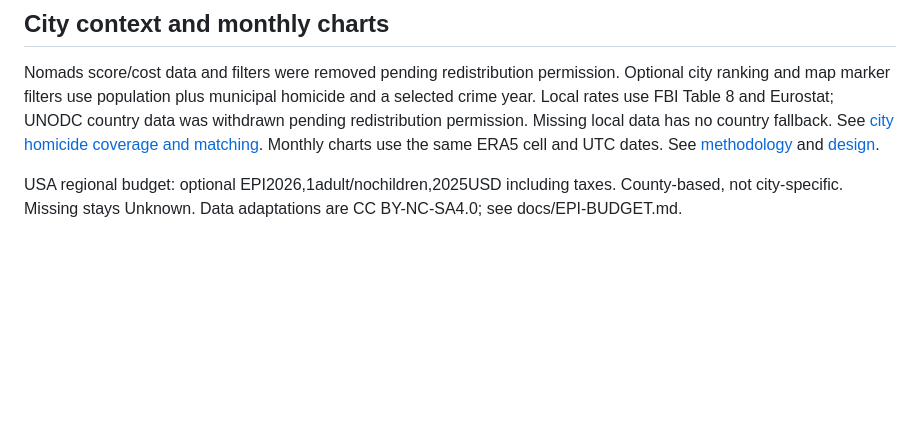
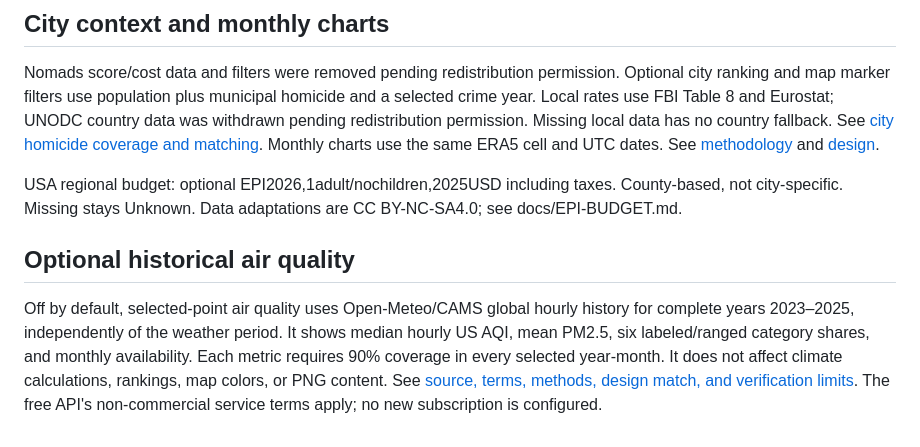
Before and after one commit to lfsadigital/europe-thermal-comfort, a Markdown page: world/site/README.md, the part around the change. Drawn GitHub-style; blank space fills up the shorter version.

Commit message:
Document AQI methodology and completed design verification

```diff
--- a/world/site/README.md
+++ b/world/site/README.md
@@ -46,3 +46,7 @@ City ranking population thresholds: 1,000, 10,000, 50,000 (default), 250,000, 50
 Nomads score/cost data and filters were removed pending redistribution permission. Optional city ranking and map marker filters use population plus municipal homicide and a selected crime year. Local rates use FBI Table 8 and Eurostat; UNODC country data was withdrawn pending redistribution permission. Missing local data has no country fallback. See [city homicide coverage and matching](docs/CITY-HOMICIDE.md). Monthly charts use the same ERA5 cell and UTC dates. See [methodology](docs/CITY-CONTEXT-AND-MONTHLY.md) and [design](DESIGN.md).
 
 USA regional budget: optional EPI2026,1adult/nochildren,2025USD including taxes. County-based, not city-specific. Missing stays Unknown. Data adaptations are CC BY-NC-SA4.0; see docs/EPI-BUDGET.md.
+
+## Optional historical air quality
+
+Off by default, selected-point air quality uses Open-Meteo/CAMS global hourly history for complete years 2023–2025, independently of the weather period. It shows median hourly US AQI, mean PM2.5, six labeled/ranged category shares, and monthly availability. Each metric requires 90% coverage in every selected year-month. It does not affect climate calculations, rankings, map colors, or PNG content. See [source, terms, methods, design match, and verification limits](docs/AIR-QUALITY.md). The free API's non-commercial service terms apply; no new subscription is configured.
```
Also changed, not shown: 1 other file.
